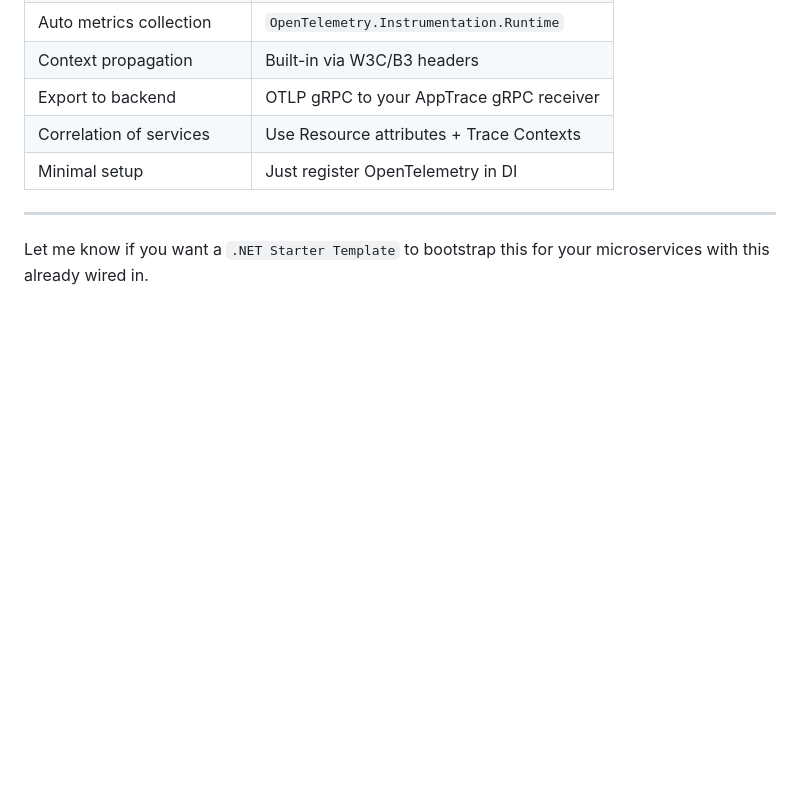
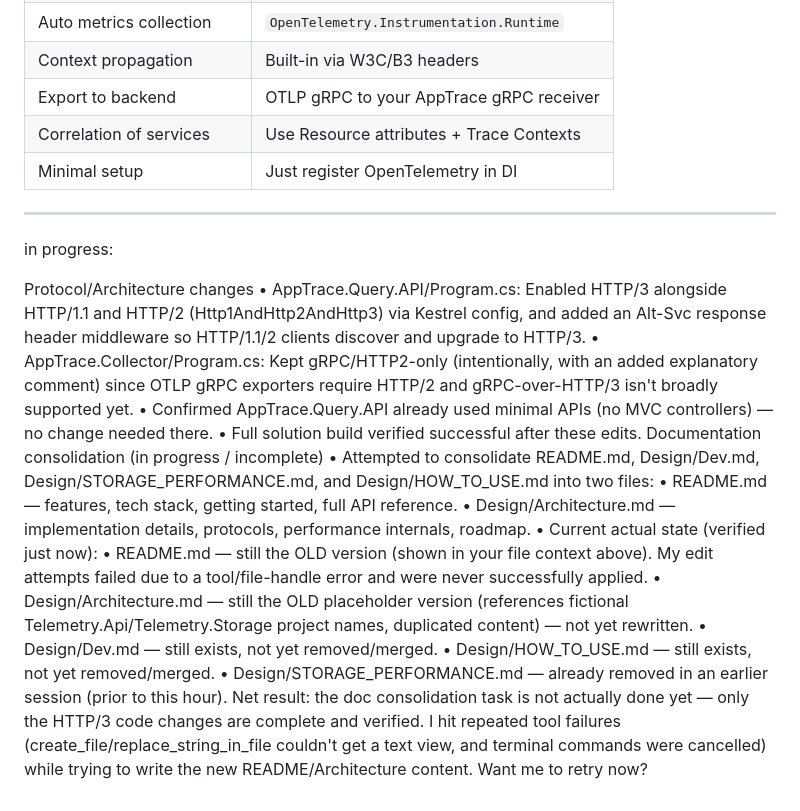
Before and after one commit to VijaiAaditya/AppTrace, a Markdown page: Design/Architecture.md, the part around the change. Rendered like a GitHub page; blank space fills up the shorter version.

Commit message:
modified md content

```diff
--- a/Design/Architecture.md
+++ b/Design/Architecture.md
@@ -355,4 +355,21 @@ You **don’t need any per-service logic** in your apps beyond registering OpenT
 
 ---
 
-Let me know if you want a `.NET Starter Template` to bootstrap this for your microservices with this already wired in.
+in progress:
+
+Protocol/Architecture changes
+•	AppTrace.Query.API/Program.cs: Enabled HTTP/3 alongside HTTP/1.1 and HTTP/2 (Http1AndHttp2AndHttp3) via Kestrel config, and added an Alt-Svc response header middleware so HTTP/1.1/2 clients discover and upgrade to HTTP/3.
+•	AppTrace.Collector/Program.cs: Kept gRPC/HTTP2-only (intentionally, with an added explanatory comment) since OTLP gRPC exporters require HTTP/2 and gRPC-over-HTTP/3 isn't broadly supported yet.
+•	Confirmed AppTrace.Query.API already used minimal APIs (no MVC controllers) — no change needed there.
+•	Full solution build verified successful after these edits.
+Documentation consolidation (in progress / incomplete)
+•	Attempted to consolidate README.md, Design/Dev.md, Design/STORAGE_PERFORMANCE.md, and Design/HOW_TO_USE.md into two files:
+•	README.md — features, tech stack, getting started, full API reference.
+•	Design/Architecture.md — implementation details, protocols, performance internals, roadmap.
+•	Current actual state (verified just now):
+•	README.md — still the OLD version (shown in your file context above). My edit attempts failed due to a tool/file-handle error and were never successfully applied.
+•	Design/Architecture.md — still the OLD placeholder version (references fictional Telemetry.Api/Telemetry.Storage project names, duplicated content) — not yet rewritten.
+•	Design/Dev.md — still exists, not yet removed/merged.
+•	Design/HOW_TO_USE.md — still exists, not yet removed/merged.
+•	Design/STORAGE_PERFORMANCE.md — already removed in an earlier session (prior to this hour).
+Net result: the doc consolidation task is not actually done yet — only the HTTP/3 code changes are complete and verified. I hit repeated tool failures (create_file/replace_string_in_file couldn't get a text view, and terminal commands were cancelled) while trying to write the new README/Architecture content. Want me to retry now?
```
Also changed, not shown: README.md (added, +50 -0 lines).
